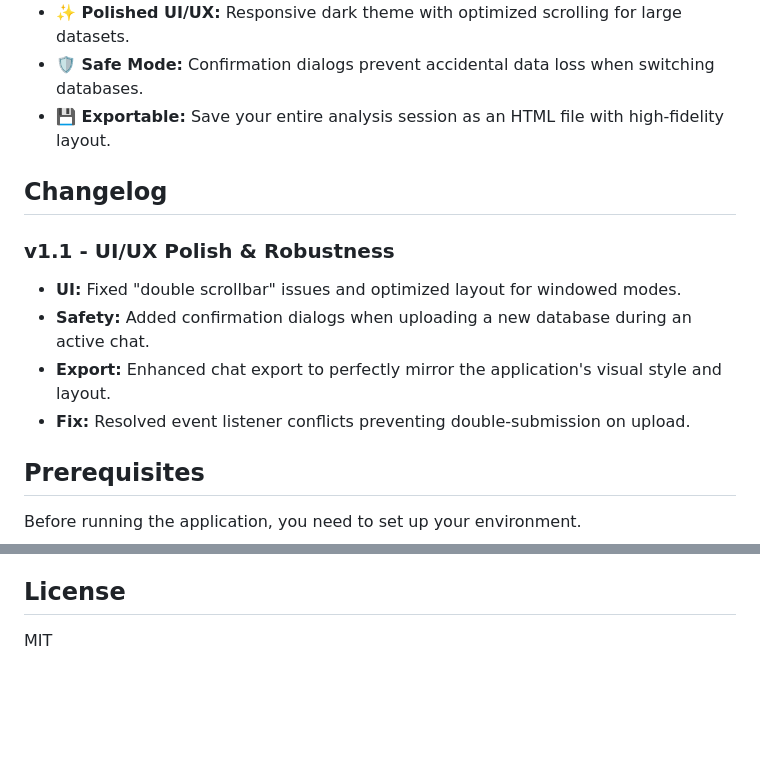
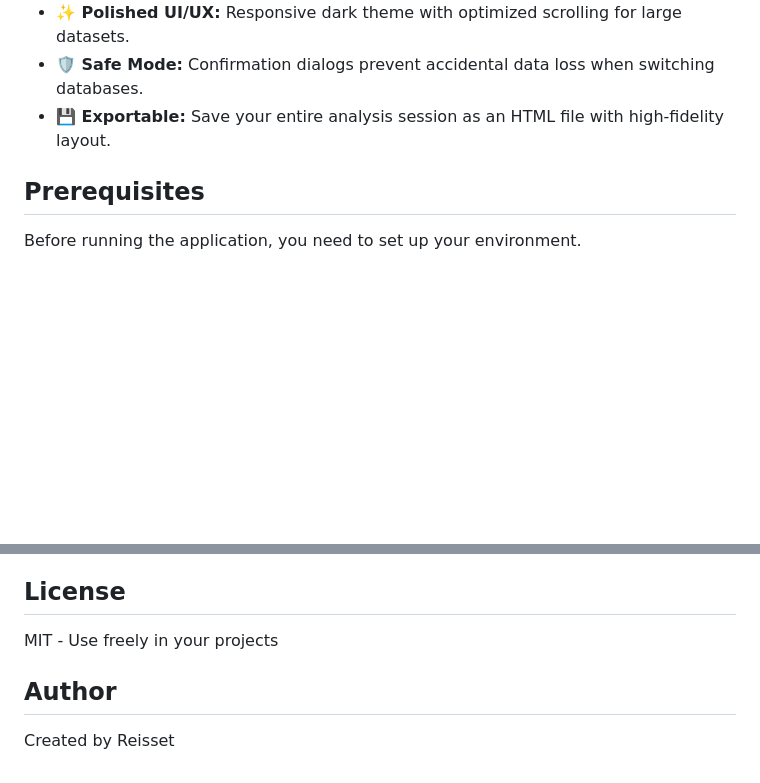
Before and after one commit to reisset/yourSQLfriend, a Markdown page: README.md, 2 parts joined by grey strips. GitHub-like rendering; blank space fills up the shorter version.

```diff
--- a/README.md
+++ b/README.md
@@ -23,13 +23,6 @@ https://github.com/user-attachments/assets/cf6117b7-8e14-4a5b-8088-cd7da465706c
 *   **🛡️ Safe Mode:** Confirmation dialogs prevent accidental data loss when switching databases.
 *   **💾 Exportable:** Save your entire analysis session as an HTML file with high-fidelity layout.
 
-## Changelog
-
-### v1.1 - UI/UX Polish & Robustness
-- **UI:** Fixed "double scrollbar" issues and optimized layout for windowed modes.
-- **Safety:** Added confirmation dialogs when uploading a new database during an active chat.
-- **Export:** Enhanced chat export to perfectly mirror the application's visual style and layout.
-- **Fix:** Resolved event listener conflicts preventing double-submission on upload.
 
 ## Prerequisites
 
@@ -113,4 +106,8 @@ Open your web browser (Chrome, Firefox, Edge) and go to:
 
 ## License
 
-MIT
+MIT - Use freely in your projects
+
+## Author
+
+Created by Reisset
```
